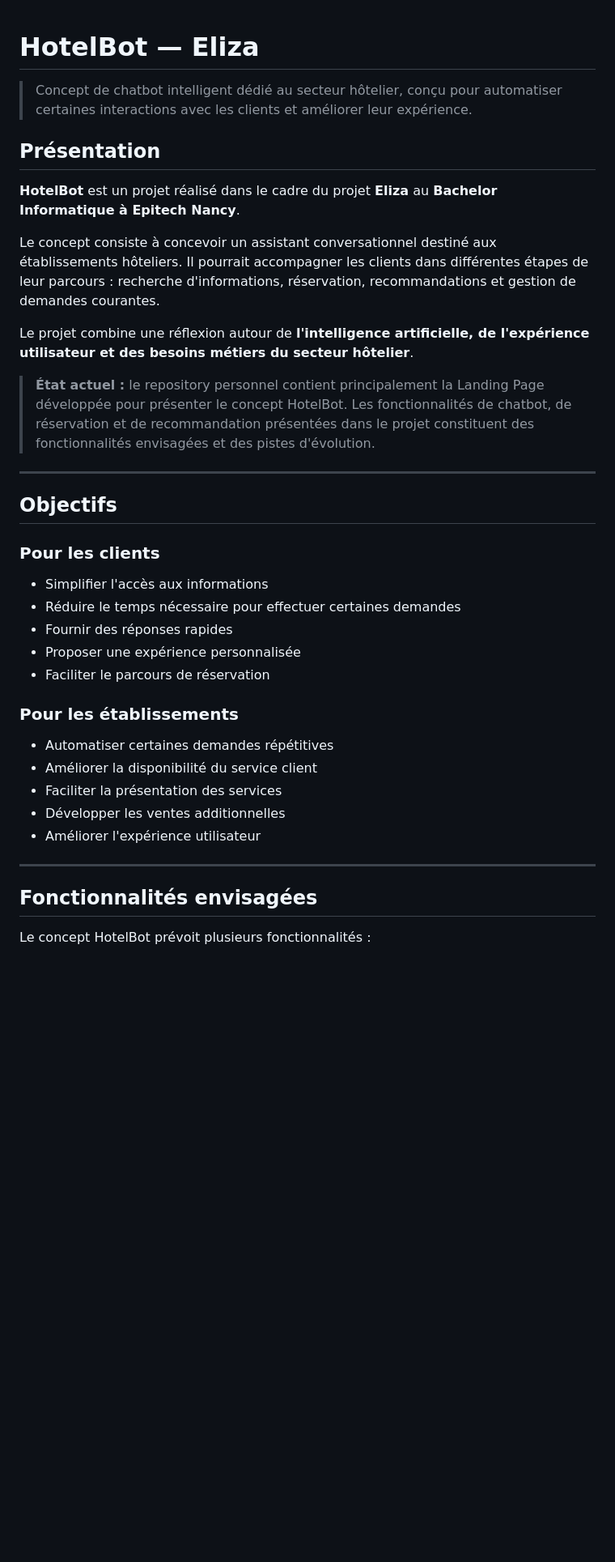
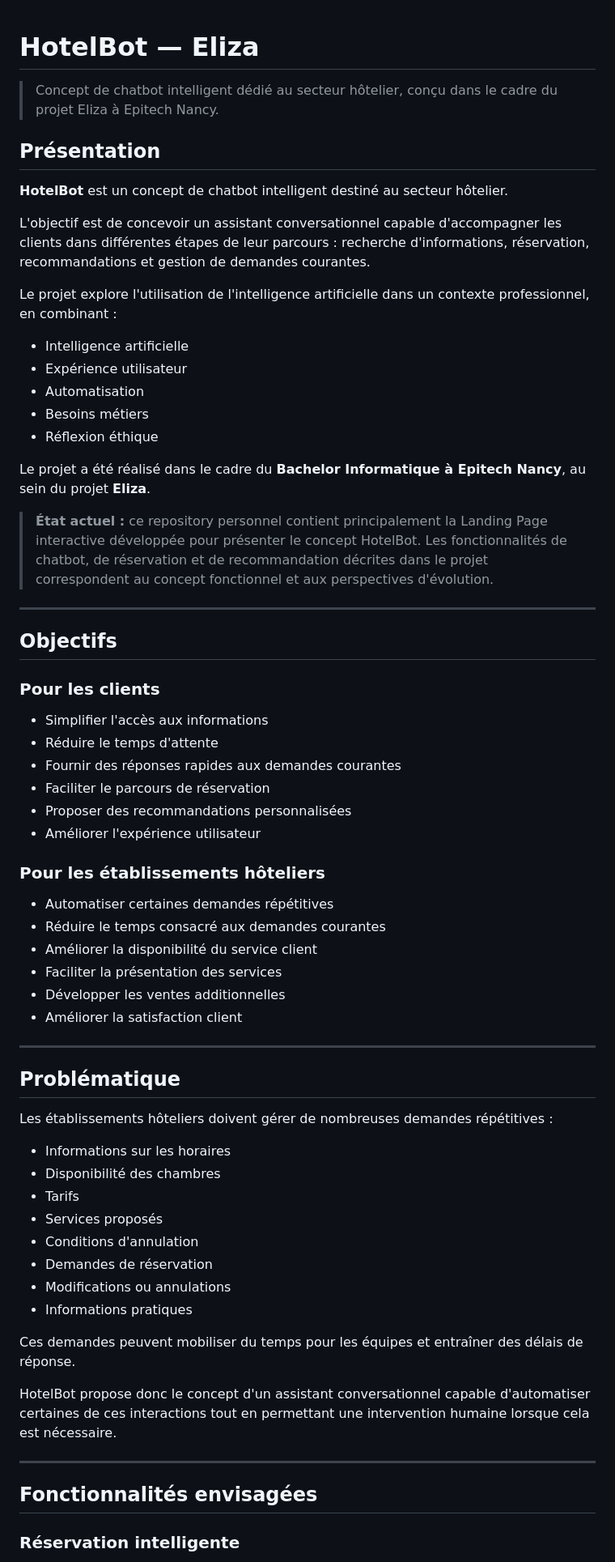
Before and after one commit to NdiemeWade/eliza, a Markdown page: README.md, the part around one of its changes. Shown at 81% size. Drawn GitHub-style; blank space fills up the shorter version.

Commit message:
docs: improve HotelBot README

```diff
--- a/README.md
+++ b/README.md
@@ -1,16 +1,25 @@
+
 # HotelBot — Eliza
 
-> Concept de chatbot intelligent dédié au secteur hôtelier, conçu pour automatiser certaines interactions avec les clients et améliorer leur expérience.
+> Concept de chatbot intelligent dédié au secteur hôtelier, conçu dans le cadre du projet Eliza à Epitech Nancy.
 
 ## Présentation
 
-**HotelBot** est un projet réalisé dans le cadre du projet **Eliza** au **Bachelor Informatique à Epitech Nancy**.
+**HotelBot** est un concept de chatbot intelligent destiné au secteur hôtelier.
 
-Le concept consiste à concevoir un assistant conversationnel destiné aux établissements hôteliers. Il pourrait accompagner les clients dans différentes étapes de leur parcours : recherche d'informations, réservation, recommandations et gestion de demandes courantes.
+L'objectif est de concevoir un assistant conversationnel capable d'accompagner les clients dans différentes étapes de leur parcours : recherche d'informations, réservation, recommandations et gestion de demandes courantes.
 
-Le projet combine une réflexion autour de **l'intelligence artificielle, de l'expérience utilisateur et des besoins métiers du secteur hôtelier**.
+Le projet explore l'utilisation de l'intelligence artificielle dans un contexte professionnel, en combinant :
 
-> **État actuel :** le repository personnel contient principalement la Landing Page développée pour présenter le concept HotelBot. Les fonctionnalités de chatbot, de réservation et de recommandation présentées dans le projet constituent des fonctionnalités envisagées et des pistes d'évolution.
+* Intelligence artificielle
+* Expérience utilisateur
+* Automatisation
+* Besoins métiers
+* Réflexion éthique
+
+Le projet a été réalisé dans le cadre du **Bachelor Informatique à Epitech Nancy**, au sein du projet **Eliza**.
+
+> **État actuel :** ce repository personnel contient principalement la Landing Page interactive développée pour présenter le concept HotelBot. Les fonctionnalités de chatbot, de réservation et de recommandation décrites dans le projet correspondent au concept fonctionnel et aux perspectives d'évolution.
 
 ---
 
@@ -18,23 +27,44 @@ Le projet combine une réflexion autour de **l'intelligence artificielle, de l'e
 
 ### Pour les clients
 
-- Simplifier l'accès aux informations
-- Réduire le temps nécessaire pour effectuer certaines demandes
-- Fournir des réponses rapides
-- Proposer une expérience personnalisée
-- Faciliter le parcours de réservation
+* Simplifier l'accès aux informations
+* Réduire le temps d'attente
+* Fournir des réponses rapides aux demandes courantes
+* Faciliter le parcours de réservation
+* Proposer des recommandations personnalisées
+* Améliorer l'expérience utilisateur
 
-### Pour les établissements
+### Pour les établissements hôteliers
 
-- Automatiser certaines demandes répétitives
-- Améliorer la disponibilité du service client
-- Faciliter la présentation des services
-- Développer les ventes additionnelles
-- Améliorer l'expérience utilisateur
+* Automatiser certaines demandes répétitives
+* Réduire le temps consacré aux demandes courantes
+* Améliorer la disponibilité du service client
+* Faciliter la présentation des services
+* Développer les ventes additionnelles
+* Améliorer la satisfaction client
+
+---
+
+## Problématique
+
+Les établissements hôteliers doivent gérer de nombreuses demandes répétitives :
+
+* Informations sur les horaires
+* Disponibilité des chambres
+* Tarifs
+* Services proposés
+* Conditions d'annulation
+* Demandes de réservation
+* Modifications ou annulations
+* Informations pratiques
+
+Ces demandes peuvent mobiliser du temps pour les équipes et entraîner des délais de réponse.
+
+HotelBot propose donc le concept d'un assistant conversationnel capable d'automatiser certaines de ces interactions tout en permettant une intervention humaine lorsque cela est nécessaire.
 
 ---
 
 ## Fonctionnalités envisagées
 
-Le concept HotelBot prévoit plusieurs fonctionnalités :
+### Réservation intelligente
 
```
Also changed, not shown: other parts of README.md (+278 -119 lines).
